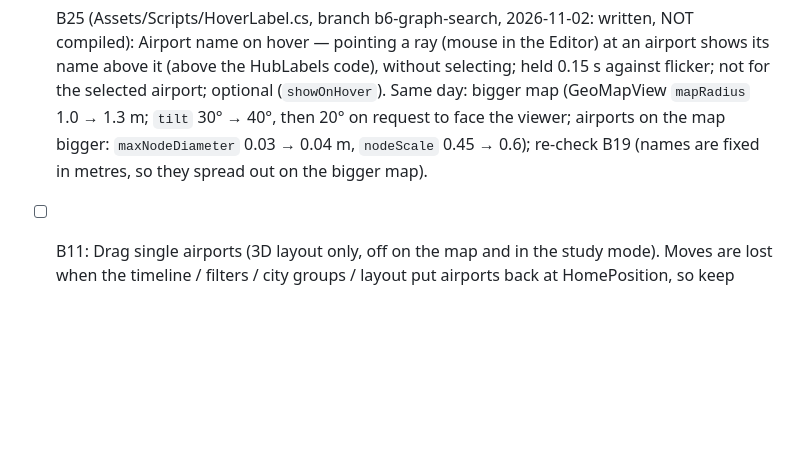
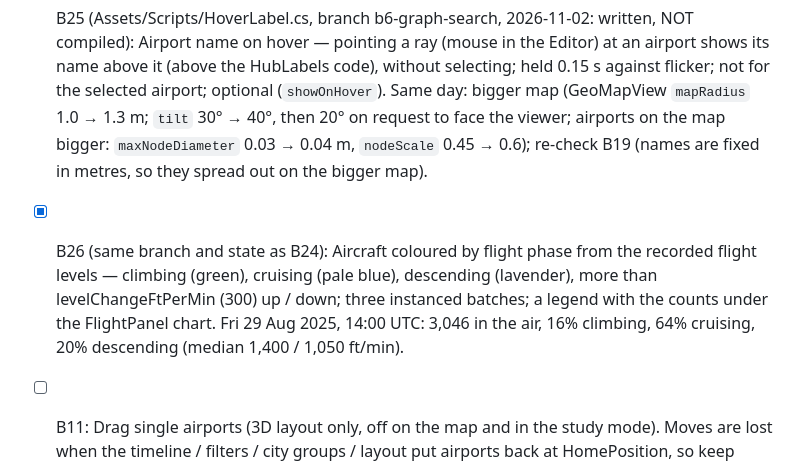
Before and after one commit to AlperErd0gan/FlightlyGraph-VR, a Markdown page: TASKS.md, the part around one of its changes. GitHub-like rendering; blank space fills up the shorter version.

```diff
--- a/TASKS.md
+++ b/TASKS.md
@@ -75,2 +75,3 @@ Legend: [ ] todo · [x] done · status notes inline.
 - [ ] B25 (Assets/Scripts/HoverLabel.cs, branch b6-graph-search, 2026-11-02: written, NOT compiled): Airport name on hover — pointing a ray (mouse in the Editor) at an airport shows its name above it (above the HubLabels code), without selecting; held 0.15 s against flicker; not for the selected airport; optional (`showOnHover`). Same day: bigger map (GeoMapView `mapRadius` 1.0 → 1.3 m; `tilt` 30° → 40°, then 20° on request to face the viewer; airports on the map bigger: `maxNodeDiameter` 0.03 → 0.04 m, `nodeScale` 0.45 → 0.6); re-check B19 (names are fixed in metres, so they spread out on the bigger map).
+- [x] B26 (same branch and state as B24): Aircraft coloured by flight phase from the recorded flight levels — climbing (green), cruising (pale blue), descending (lavender), more than levelChangeFtPerMin (300) up / down; three instanced batches; a legend with the counts under the FlightPanel chart. Fri 29 Aug 2025, 14:00 UTC: 3,046 in the air, 16% climbing, 64% cruising, 20% descending (median 1,400 / 1,050 ft/min).
 - [ ] B11: Drag single airports (3D layout only, off on the map and in the study mode). Moves are lost when the timeline / filters / city groups / layout put airports back at HomePosition, so keep them as per-airport offsets; needs its own gesture (holding a node already means "route to it").
```
Also changed, not shown: other parts of TASKS.md (+1 -1 lines), CLAUDE.md (+3 -1 lines), docs/unity_setup_notes.md (+4 -0 lines).
